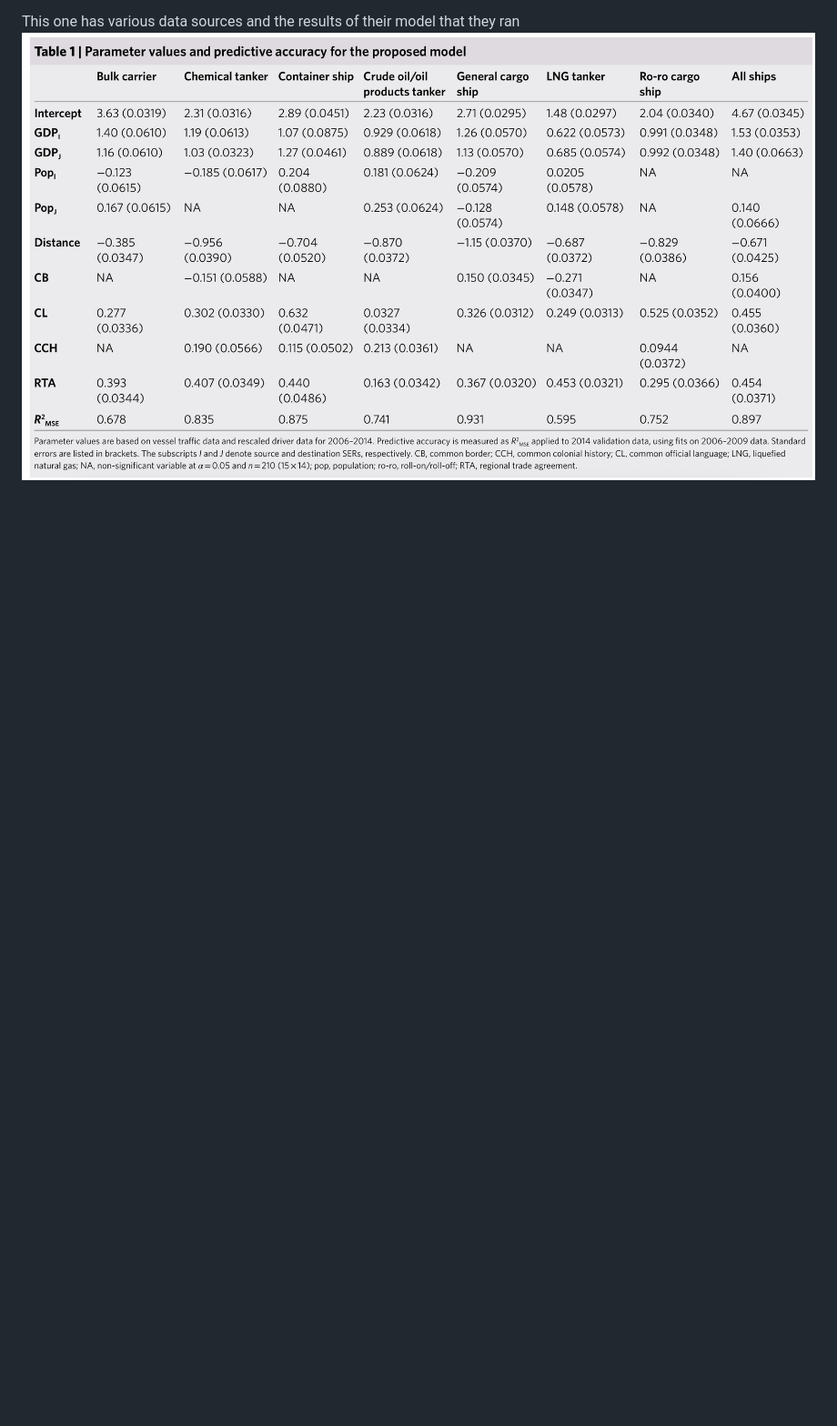
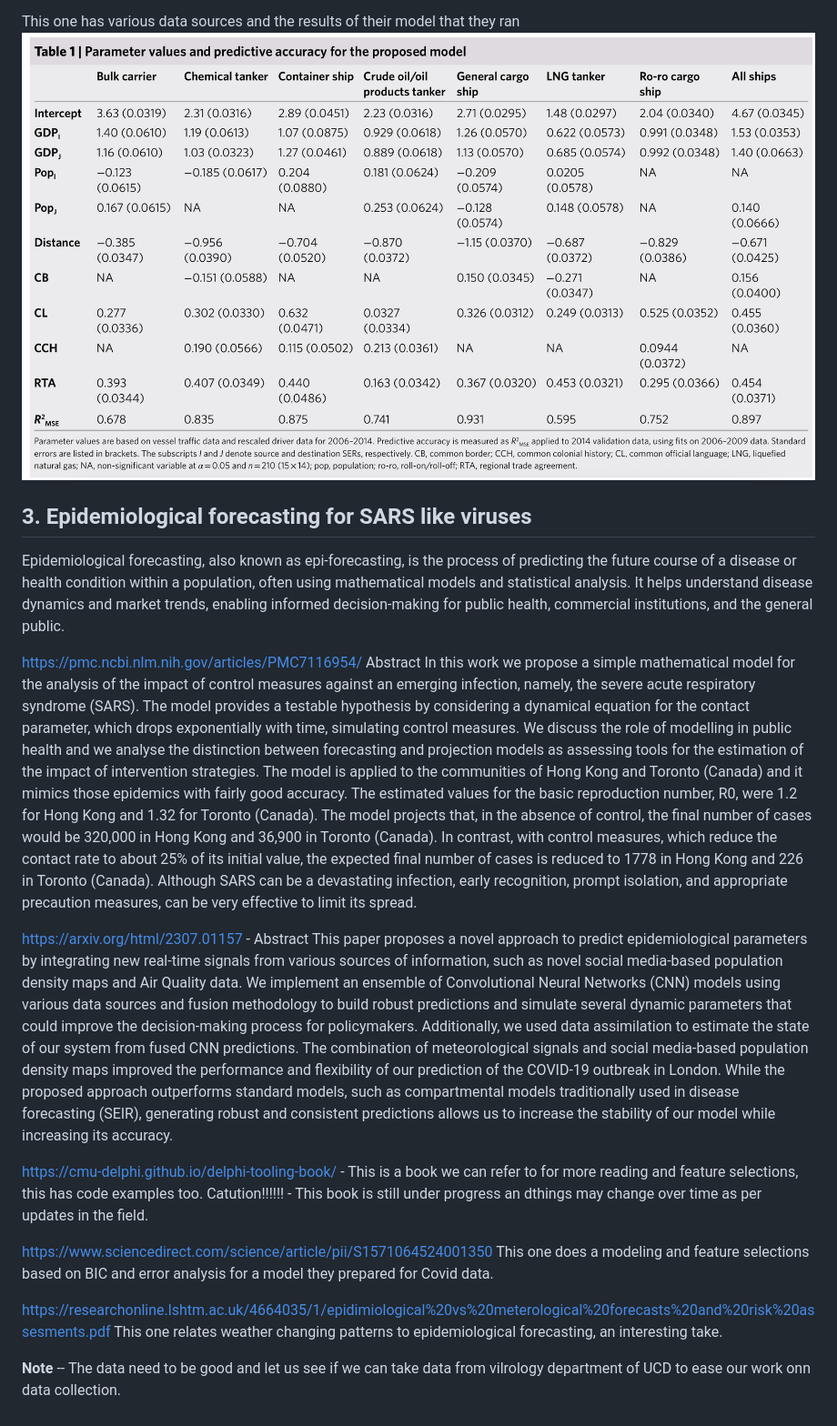
Before and after one commit to ACM40960/mathematical-modelling-of-race-lines, a Markdown page: sarosh_research.md, the part around one of its changes. Shown at 91% size. Rendered like a GitHub page; blank space fills up the shorter version.

Commit message:
Updated with a new idea for Epidemiological forecasting in healthcare sector

```diff
--- a/sarosh_research.md
+++ b/sarosh_research.md
@@ -32,3 +32,29 @@ https://leung-lab.github.io/leunglab/articles/Sardain_et_al_Nature_Sust_2019.pdf
 
 This one has various  data  sources and the results of their model that they ran
 ![Model results that the paper provides](./ref_img/modelResults.png)
+
+
+## 3. Epidemiological forecasting for SARS like viruses
+
+Epidemiological forecasting, also known as epi-forecasting, is the process of predicting the future course of a disease or health condition within a population, often using mathematical models and statistical analysis. It helps understand disease dynamics and market trends, enabling informed decision-making for public health, commercial institutions, and the general public.
+
+https://pmc.ncbi.nlm.nih.gov/articles/PMC7116954/
+Abstract
+In this work we propose a simple mathematical model for the analysis of the impact of control measures against an emerging infection, namely, the severe acute respiratory syndrome (SARS). The model provides a testable hypothesis by considering a dynamical equation for the contact parameter, which drops exponentially with time, simulating control measures. We discuss the role of modelling in public health and we analyse the distinction between forecasting and projection models as assessing tools for the estimation of the impact of intervention strategies. The model is applied to the communities of Hong Kong and Toronto (Canada) and it mimics those epidemics with fairly good accuracy. The estimated values for the basic reproduction number, R0, were 1.2 for Hong Kong and 1.32 for Toronto (Canada). The model projects that, in the absence of control, the final number of cases would be 320,000 in Hong Kong and 36,900 in Toronto (Canada). In contrast, with control measures, which reduce the contact rate to about 25% of its initial value, the expected final number of cases is reduced to 1778 in Hong Kong and 226 in Toronto (Canada). Although SARS can be a devastating infection, early recognition, prompt isolation, and appropriate precaution measures, can be very effective to limit its spread.
+
+https://arxiv.org/html/2307.01157 -
+Abstract
+This paper proposes a novel approach to predict epidemiological parameters by integrating new real-time signals from various sources of information, such as novel social media-based population density maps and Air Quality data. We implement an ensemble of Convolutional Neural Networks (CNN) models using various data sources and fusion methodology to build robust predictions and simulate several dynamic parameters that could improve the decision-making process for policymakers. Additionally, we used data assimilation to estimate the state of our system from fused CNN predictions. The combination of meteorological signals and social media-based population density maps improved the performance and flexibility of our prediction of the COVID-19 outbreak in London. While the proposed approach outperforms standard models, such as compartmental models traditionally used in disease forecasting (SEIR), generating robust and consistent predictions allows us to increase the stability of our model while increasing its accuracy.
+
+https://cmu-delphi.github.io/delphi-tooling-book/  -
+This is a book we can refer to for more reading and feature selections, this has code examples too.
+Catution!!!!!! - This book is still under progress an dthings may change over time as per updates in the field.
+
+https://www.sciencedirect.com/science/article/pii/S1571064524001350
+This one does a modeling and feature selections based on BIC and error analysis for a model they prepared for Covid data.
+
+
+https://researchonline.lshtm.ac.uk/4664035/1/epidimiological%20vs%20meterological%20forecasts%20and%20risk%20assesments.pdf
+This one relates weather changing patterns to epidemiological forecasting, an interesting take.
+
+**Note** -- The data need to be good and let us see if we can take data from vilrology department of UCD to ease our work onn data collection.
```
Also changed, not shown: other parts of sarosh_research.md (+2 -2 lines).
